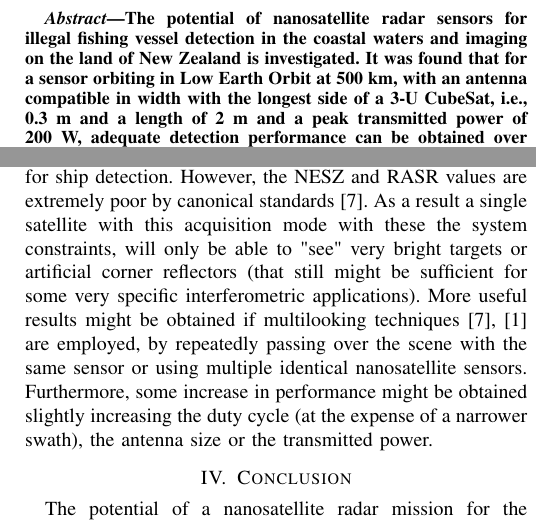
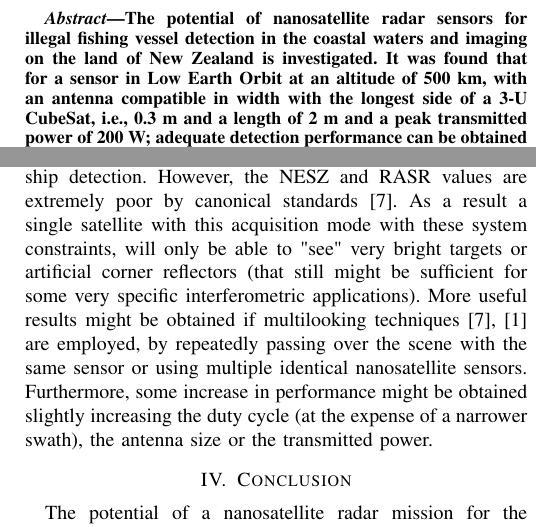
Before and after one commit to Mencarelli-Simone/eucapnanosar, a LaTeX paper (src/EuCAP2023_template.tex): two parts of the columns of pages 1 and 5 of 5, joined at a grey line, cut so that both start at the same text. Compiled offline with pdfLaTeX; a missing font is replaced by an installed copy or a similar font; a LaTeX package or settings file that is missing is left out.

Commit message:
final version checked for typos

```diff
--- a/src/EuCAP2023_template.tex
+++ b/src/EuCAP2023_template.tex
@@ -333,7 +333,7 @@
 % in the abstract
     \begin{abstract}
         The potential of nanosatellite radar sensors for illegal fishing vessel detection in the coastal waters and imaging on the land of New Zealand is investigated.
-        It was found that for a sensor orbiting in Low Earth Orbit at 500~km, with an antenna compatible in width with the longest side of a 3-U CubeSat, i.e., 0.3~m and a length of 2~m and a peak transmitted power of 200~W, adequate detection performance can be obtained over a swath of up to 60~km at an incidence angle of 36$^\circ$ using an ambiguous acquisition mode.
+        It was found that for a sensor in Low Earth Orbit at an altitude of 500~km, with an antenna compatible in width with the longest side of a 3-U CubeSat, i.e., 0.3~m and a length of 2~m and a peak transmitted power of 200~W; adequate detection performance can be obtained over a swath of up to 60~km at an incidence angle of 36° using an ambiguous acquisition mode.
         Alternative solutions for different looking angles, but smaller swaths are also found to be viable.
         A design method and the resulting imaging performance for a land non-ambiguous imaging mode are also presented.
     \end{abstract}
@@ -629,11 +622,10 @@
             AASR          & -14 dB       \\ \hline
         \end{tabular}
     \end{table}
-
     In Fig. \ref{fig:eucap}, the NESZ and The RASR for the design example are plotted over the ground swath.
     The final image resolution and the swath width resulting from the design procedure are in line with larger and more expensive SAR platforms, with the azimuth resolution only slightly larger than the one used for ship detection.
     However, the NESZ and RASR values are extremely poor by canonical standards \cite{curlander1991synthetic}.
-    As a result a single satellite with this acquisition mode with these the system constraints, will only be able to "see" very bright targets or artificial corner reflectors (that still might be sufficient for some very specific interferometric applications).
+    As a result a single satellite with this acquisition mode with these system constraints, will only be able to "see" very bright targets or artificial corner reflectors (that still might be sufficient for some very specific interferometric applications).
     More useful results might be obtained if multilooking techniques \cite{curlander1991synthetic,moreira_tutorial} are employed, by repeatedly passing over the scene with the same sensor or using multiple identical nanosatellite sensors.
     Furthermore, some increase in performance might be obtained slightly increasing the duty cycle (at the expense of a narrower swath), the antenna size or the transmitted power.
 
```
Also changed, not shown: src/EuCAP2023_template.tex (13 more changed lines).
